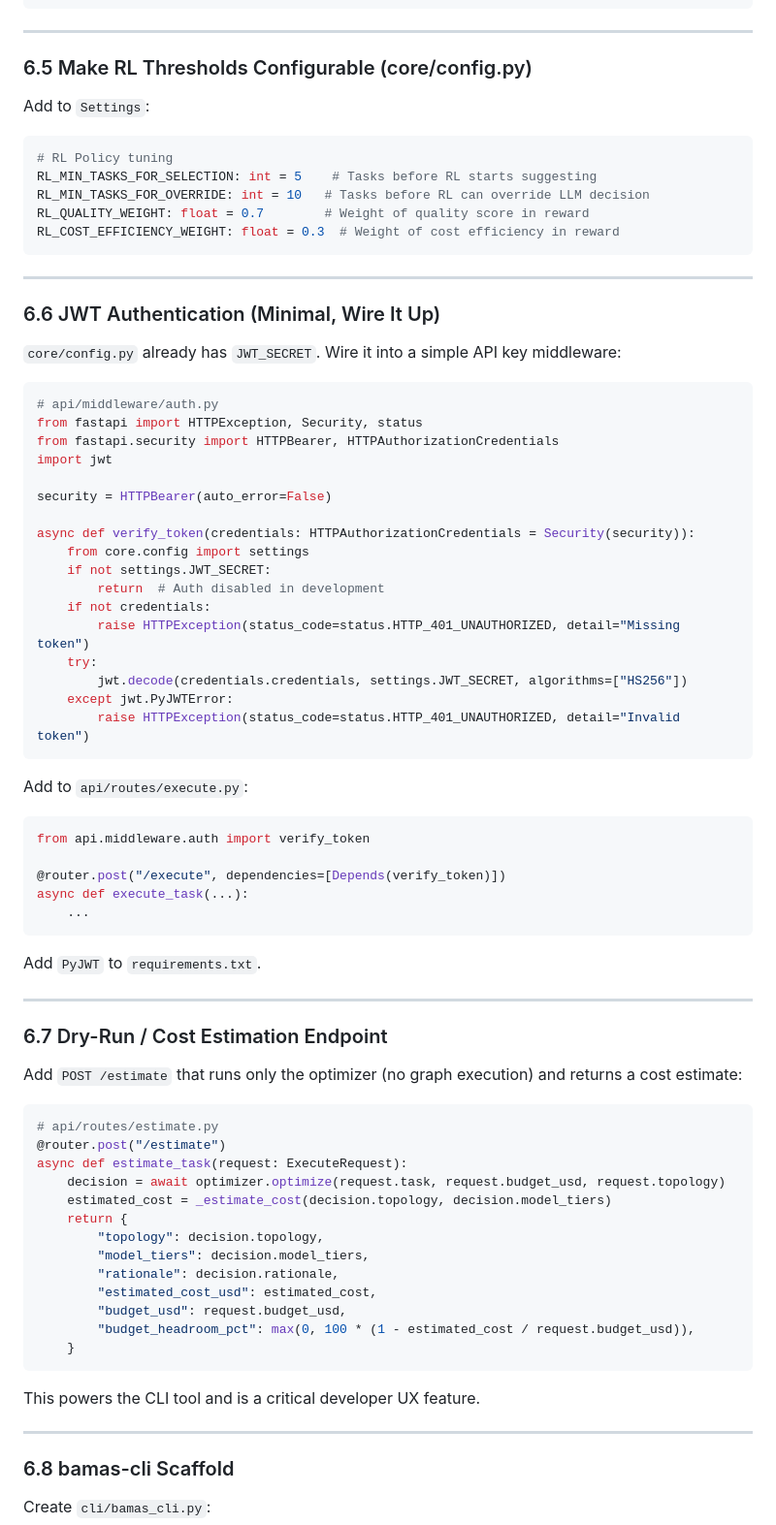
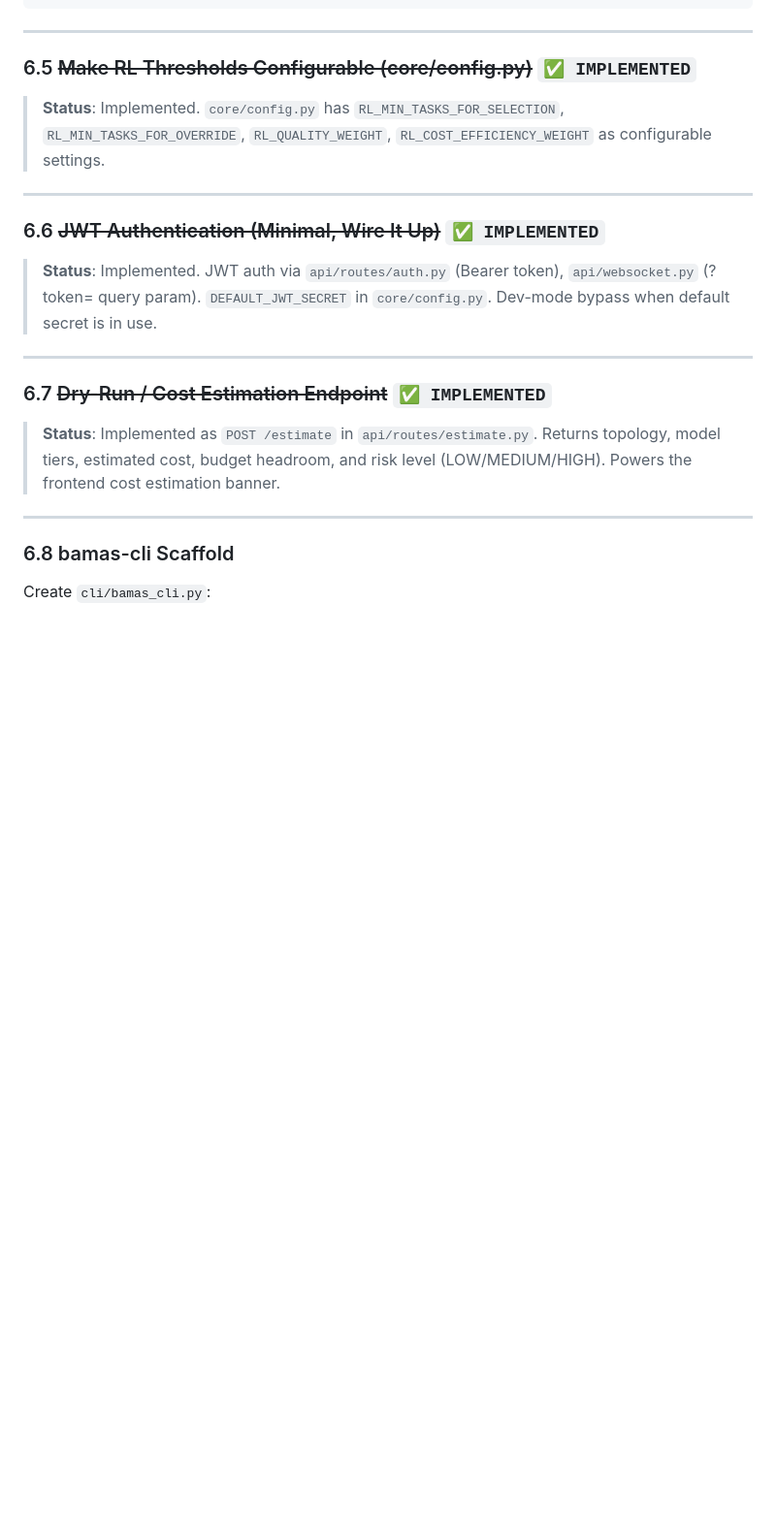
Before and after one commit to nikunjkumar05/multi_agent, a Markdown page: Implementation.md, the part around one of its changes. Shown at 97% size. Rendered like a GitHub page; blank space fills up the shorter version.

````diff
--- a/Implementation.md
+++ b/Implementation.md
@@ -463,79 +351,21 @@ async def record_task_result(
 
 ---
 
-### 6.5 Make RL Thresholds Configurable (core/config.py)
+### 6.5 ~~Make RL Thresholds Configurable (core/config.py)~~ `✅ IMPLEMENTED`
 
-Add to `Settings`:
-
-```python
-# RL Policy tuning
-RL_MIN_TASKS_FOR_SELECTION: int = 5    # Tasks before RL starts suggesting
-RL_MIN_TASKS_FOR_OVERRIDE: int = 10   # Tasks before RL can override LLM decision
-RL_QUALITY_WEIGHT: float = 0.7        # Weight of quality score in reward
-RL_COST_EFFICIENCY_WEIGHT: float = 0.3  # Weight of cost efficiency in reward
-```
+> **Status**: Implemented. `core/config.py` has `RL_MIN_TASKS_FOR_SELECTION`, `RL_MIN_TASKS_FOR_OVERRIDE`, `RL_QUALITY_WEIGHT`, `RL_COST_EFFICIENCY_WEIGHT` as configurable settings.
 
 ---
 
-### 6.6 JWT Authentication (Minimal, Wire It Up)
+### 6.6 ~~JWT Authentication (Minimal, Wire It Up)~~ `✅ IMPLEMENTED`
 
-`core/config.py` already has `JWT_SECRET`. Wire it into a simple API key middleware:
-
-```python
-# api/middleware/auth.py
-from fastapi import HTTPException, Security, status
-from fastapi.security import HTTPBearer, HTTPAuthorizationCredentials
-import jwt
-
-security = HTTPBearer(auto_error=False)
-
-async def verify_token(credentials: HTTPAuthorizationCredentials = Security(security)):
-    from core.config import settings
-    if not settings.JWT_SECRET:
-        return  # Auth disabled in development
-    if not credentials:
-        raise HTTPException(status_code=status.HTTP_401_UNAUTHORIZED, detail="Missing token")
-    try:
-        jwt.decode(credentials.credentials, settings.JWT_SECRET, algorithms=["HS256"])
-    except jwt.PyJWTError:
-        raise HTTPException(status_code=status.HTTP_401_UNAUTHORIZED, detail="Invalid token")
-```
-
-Add to `api/routes/execute.py`:
-
-```python
-from api.middleware.auth import verify_token
-
-@router.post("/execute", dependencies=[Depends(verify_token)])
-async def execute_task(...):
-    ...
-```
-
-Add `PyJWT` to `requirements.txt`.
+> **Status**: Implemented. JWT auth via `api/routes/auth.py` (Bearer token), `api/websocket.py` (?token= query param). `DEFAULT_JWT_SECRET` in `core/config.py`. Dev-mode bypass when default secret is in use.
 
 ---
 
-### 6.7 Dry-Run / Cost Estimation Endpoint
+### 6.7 ~~Dry-Run / Cost Estimation Endpoint~~ `✅ IMPLEMENTED`
 
-Add `POST /estimate` that runs only the optimizer (no graph execution) and returns a cost estimate:
-
-```python
-# api/routes/estimate.py
-@router.post("/estimate")
-async def estimate_task(request: ExecuteRequest):
-    decision = await optimizer.optimize(request.task, request.budget_usd, request.topology)
-    estimated_cost = _estimate_cost(decision.topology, decision.model_tiers)
-    return {
-        "topology": decision.topology,
-        "model_tiers": decision.model_tiers,
-        "rationale": decision.rationale,
-        "estimated_cost_usd": estimated_cost,
-        "budget_usd": request.budget_usd,
-        "budget_headroom_pct": max(0, 100 * (1 - estimated_cost / request.budget_usd)),
-    }
-```
-
-This powers the CLI tool and is a critical developer UX feature.
+> **Status**: Implemented as `POST /estimate` in `api/routes/estimate.py`. Returns topology, model tiers, estimated cost, budget headroom, and risk level (LOW/MEDIUM/HIGH). Powers the frontend cost estimation banner.
 
 ---
 
````
Also changed, not shown: other parts of Implementation.md (+171 -159 lines).
